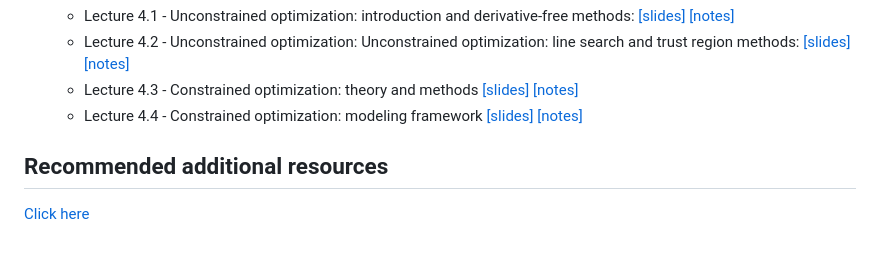
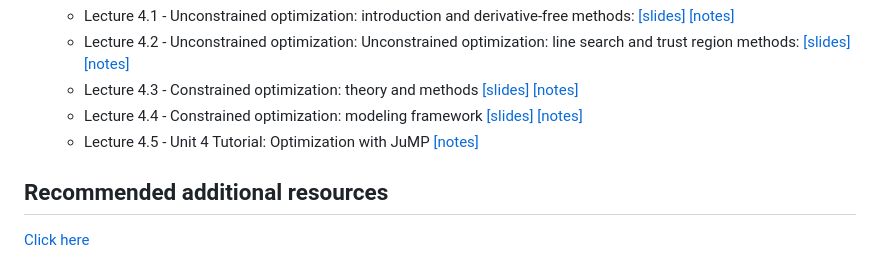
Before and after one commit to dscardoso/ecm4ae, a Markdown page: README.md, the part around the change. GitHub-like rendering.

```diff
--- a/README.md
+++ b/README.md
@@ -30,6 +30,7 @@ _(Tip: If you want to export as PDF, open the slide deck on your browser and pre
   - Lecture 4.2 - Unconstrained optimization: Unconstrained optimization: line search and trust region methods: [[slides]](https://raw.githack.com/dscardoso/ecm4ae/main/slides/lecture_4_2/ACE592_4_2_slides.html) [[notes]](https://raw.githack.com/dscardoso/ecm4ae/main/slides/lecture_4_2/ACE592_4_2_notes.html)
   - Lecture 4.3 - Constrained optimization: theory and methods [[slides]](https://raw.githack.com/dscardoso/ecm4ae/main/slides/lecture_4_3/ACE592_4_3_slides.html) [[notes]](https://raw.githack.com/dscardoso/ecm4ae/main/slides/lecture_4_3/ACE592_4_3_notes.html)
   - Lecture 4.4 - Constrained optimization: modeling framework [[slides]](https://raw.githack.com/dscardoso/ecm4ae/main/slides/lecture_4_4/ACE592_4_4_slides.html) [[notes]](https://raw.githack.com/dscardoso/ecm4ae/main/slides/lecture_4_4/ACE592_4_4_notes.html)
+  - Lecture 4.5 - Unit 4 Tutorial: Optimization with JuMP [[notes]](https://raw.githack.com/dscardoso/ecm4ae/main/slides/lecture_4_5/ACE592_4_5_notes.html)
 
 
 
```
Also changed, not shown: recommended_resources.md (+15 -0 lines).
